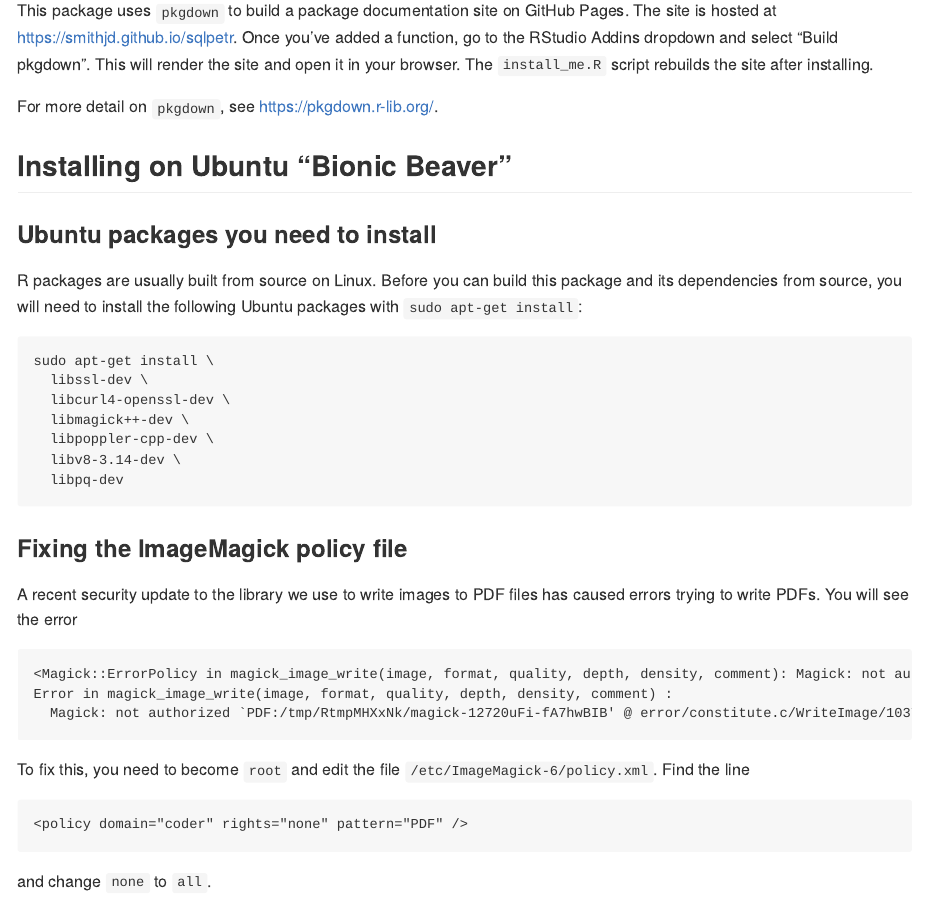
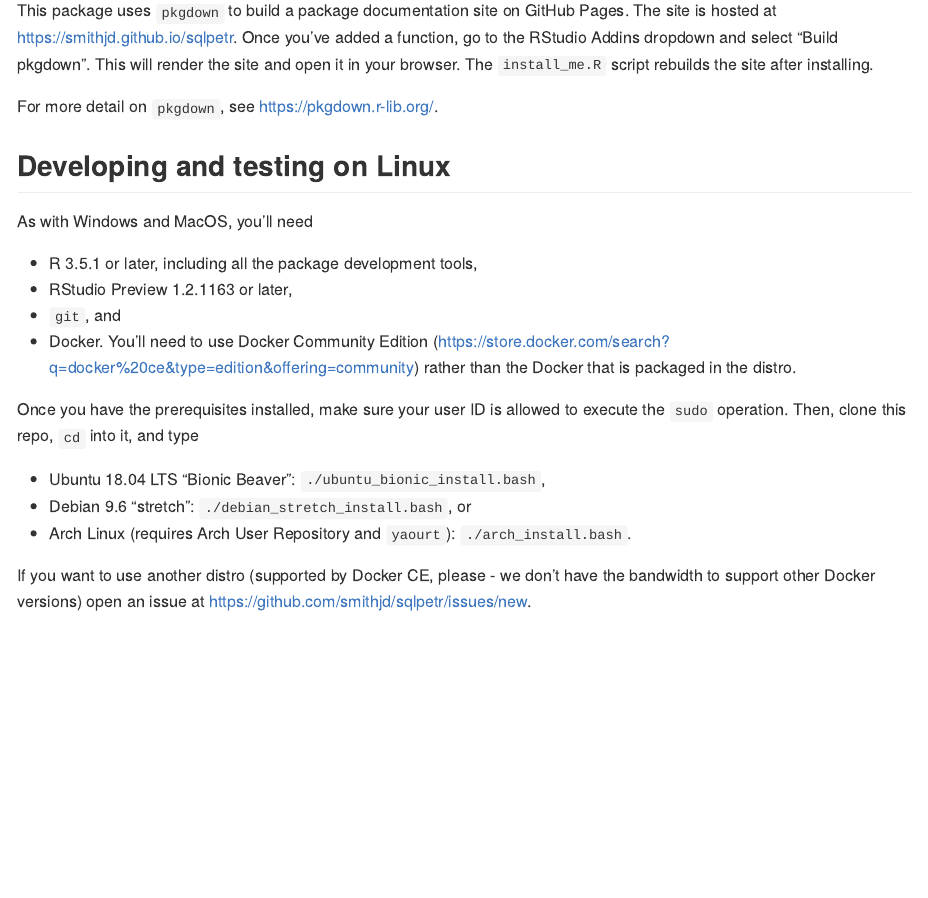
Before and after one commit to smithjd/sqlpetr, an R Markdown document (README.Rmd): the page in a window 1100 px wide, from 1750 px down. The pictures show the output file README.md that the author committed with the source, drawn offline in the style of GitHub.

Commit message:
Linux instructions updated

````diff
--- a/README.Rmd
+++ b/README.Rmd
@@ -63,32 +63,18 @@ This package uses `pkgdown` to build a package documentation site on GitHub Page
 
 For more detail on `pkgdown`, see <https://pkgdown.r-lib.org/>.
 
-## Installing on Ubuntu "Bionic Beaver"
+## Developing and testing on Linux
+As with Windows and MacOS, you'll need
 
-### Ubuntu packages you need to install
-R packages are usually built from source on Linux. Before you can build this package and its dependencies from source, you will need to install the following Ubuntu packages with `sudo apt-get install`:
+* R 3.5.1 or later, including all the package development tools,
+* RStudio Preview 1.2.1163 or later,
+* `git`, and
+* Docker. You'll need to use Docker Community Edition (<https://store.docker.com/search?q=docker%20ce&type=edition&offering=community>) rather than the Docker that is packaged in the distro.
 
-```
-sudo apt-get install \
-  libssl-dev \
-  libcurl4-openssl-dev \
-  libmagick++-dev \
-  libpoppler-cpp-dev \
-  libv8-3.14-dev \
-  libpq-dev
-```
+Once you have the prerequisites installed, make sure your user ID is allowed to execute the `sudo` operation. Then, clone this repo, `cd` into it, and type
 
-### Fixing the ImageMagick policy file
-A recent security update to the library we use to write images to PDF files has caused errors trying to write PDFs. You will see the error
+* Ubuntu 18.04 LTS "Bionic Beaver": `./ubuntu_bionic_install.bash`,
+* Debian 9.6 "stretch": `./debian_stretch_install.bash`, or
+* Arch Linux (requires Arch User Repository and `yaourt`): `./arch_install.bash`.
 
-```
-<Magick::ErrorPolicy in magick_image_write(image, format, quality, depth, density, comment): Magick: not authorized `PDF:/tmp/RtmpMHXxNk/magick-12720uFi-fA7hwBIB' @ error/constitute.c/WriteImage/1037>
-Error in magick_image_write(image, format, quality, depth, density, comment) :
-  Magick: not authorized `PDF:/tmp/RtmpMHXxNk/magick-12720uFi-fA7hwBIB' @ error/constitute.c/WriteImage/1037
-```
-
-To fix this, you need to become `root` and edit the file `/etc/ImageMagick-6/policy.xml`. Find the line
-
-    <policy domain="coder" rights="none" pattern="PDF" />
-
-and change `none` to `all`.
+If you want to use another distro (supported by Docker CE, please - we don't have the bandwidth to support other Docker versions) open an issue at <https://github.com/smithjd/sqlpetr/issues/new>.
````
Also changed, not shown: README.md, 2 other files.
